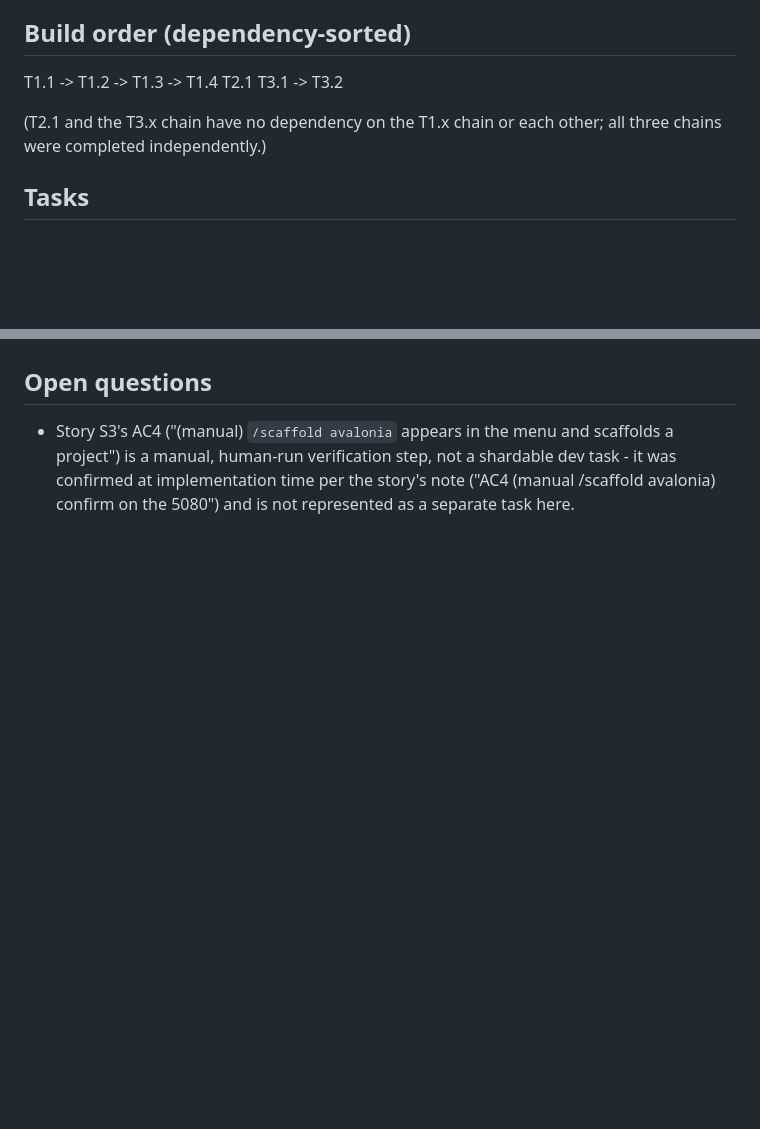
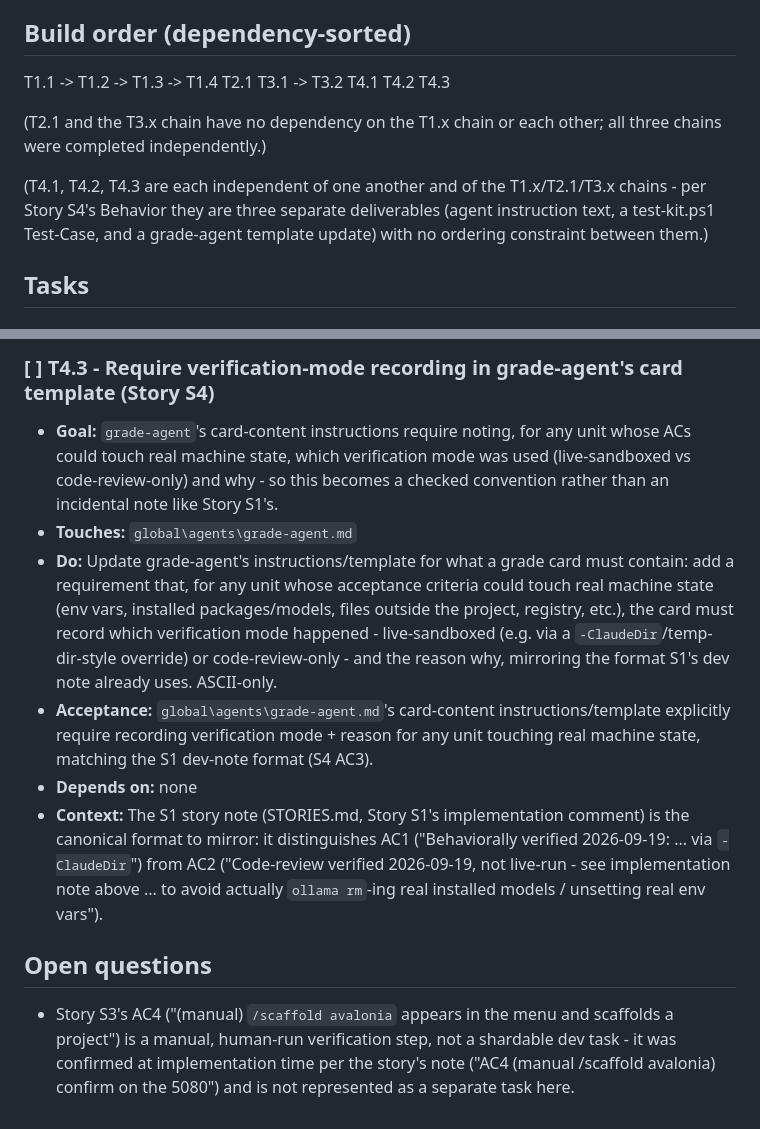
Before and after one commit to ov-1-kenobi/DrDad, a Markdown page: docs/TASKS.md, 2 parts joined by grey strips. GitHub-like rendering; blank space fills up the shorter version.

```diff
--- a/docs/TASKS.md
+++ b/docs/TASKS.md
@@ -12,9 +12,16 @@
 T1.1 -> T1.2 -> T1.3 -> T1.4
 T2.1
 T3.1 -> T3.2
+T4.1
+T4.2
+T4.3
 
 (T2.1 and the T3.x chain have no dependency on the T1.x chain or each other; all three chains were
 completed independently.)
+
+(T4.1, T4.2, T4.3 are each independent of one another and of the T1.x/T2.1/T3.x chains - per Story S4's
+Behavior they are three separate deliverables (agent instruction text, a test-kit.ps1 Test-Case, and a
+grade-agent template update) with no ordering constraint between them.)
 
 ## Tasks
 
@@ -143,3 +193,22 @@ completed independently.)
+### [ ] T4.3 - Require verification-mode recording in grade-agent's card template   (Story S4)
+- **Goal:** `grade-agent`'s card-content instructions require noting, for any unit whose ACs could touch
+  real machine state, which verification mode was used (live-sandboxed vs code-review-only) and why - so
+  this becomes a checked convention rather than an incidental note like Story S1's.
+- **Touches:** `global\agents\grade-agent.md`
+- **Do:** Update grade-agent's instructions/template for what a grade card must contain: add a requirement
+  that, for any unit whose acceptance criteria could touch real machine state (env vars, installed
+  packages/models, files outside the project, registry, etc.), the card must record which verification mode
+  happened - live-sandboxed (e.g. via a `-ClaudeDir`/temp-dir-style override) or code-review-only - and the
+  reason why, mirroring the format S1's dev note already uses. ASCII-only.
+- **Acceptance:** `global\agents\grade-agent.md`'s card-content instructions/template explicitly require
+  recording verification mode + reason for any unit touching real machine state, matching the S1 dev-note
+  format (S4 AC3).
+- **Depends on:** none
+- **Context:** The S1 story note (STORIES.md, Story S1's implementation comment) is the canonical format to
+  mirror: it distinguishes AC1 ("Behaviorally verified 2026-09-19: ... via `-ClaudeDir`") from AC2
+  ("Code-review verified 2026-09-19, not live-run - see implementation note above ... to avoid actually
+  `ollama rm`-ing real installed models / unsetting real env vars").
+
 ## Open questions
 - Story S3's AC4 ("(manual) `/scaffold avalonia` appears in the menu and scaffolds a project") is a manual,
   human-run verification step, not a shardable dev task - it was confirmed at implementation time per the
```
Also changed, not shown: other parts of docs/TASKS.md (+43 -0 lines).
